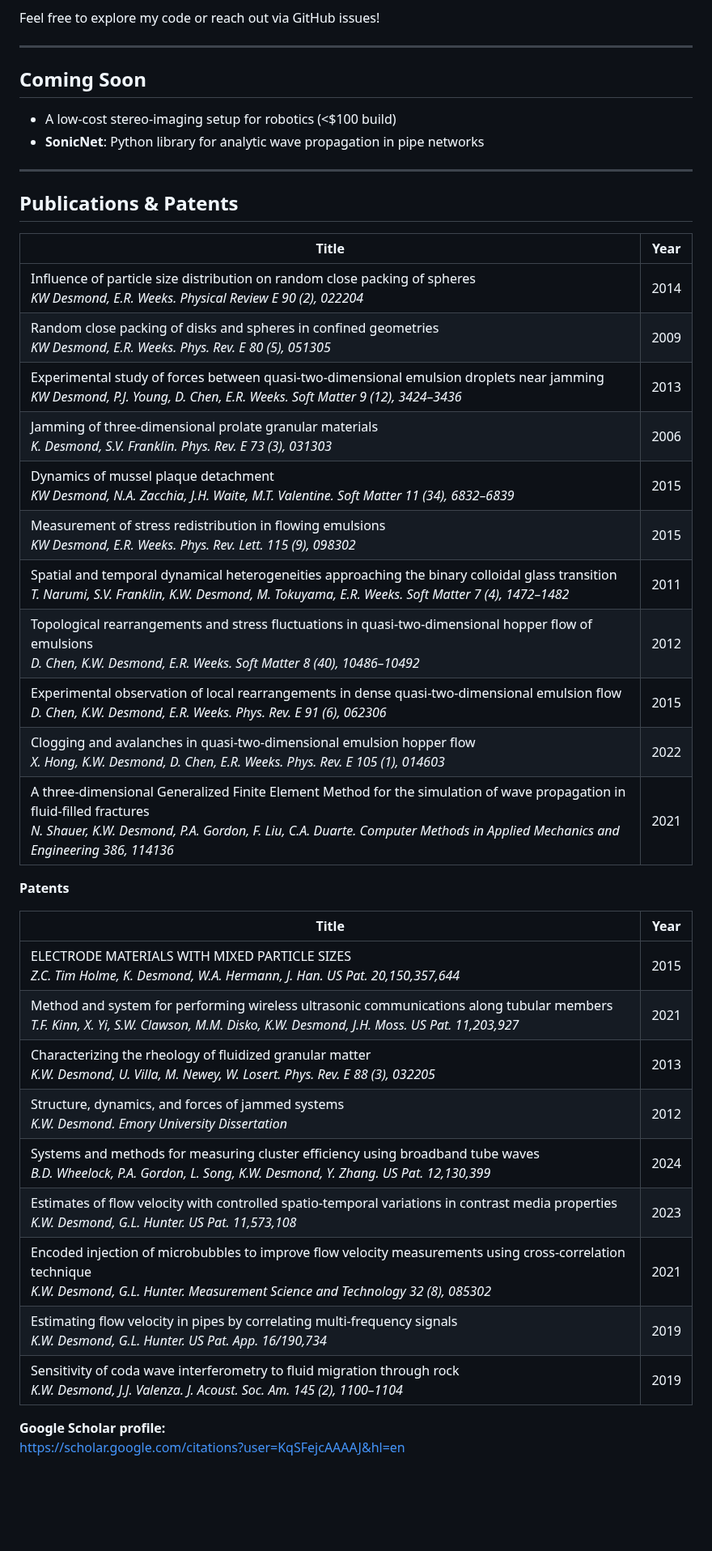
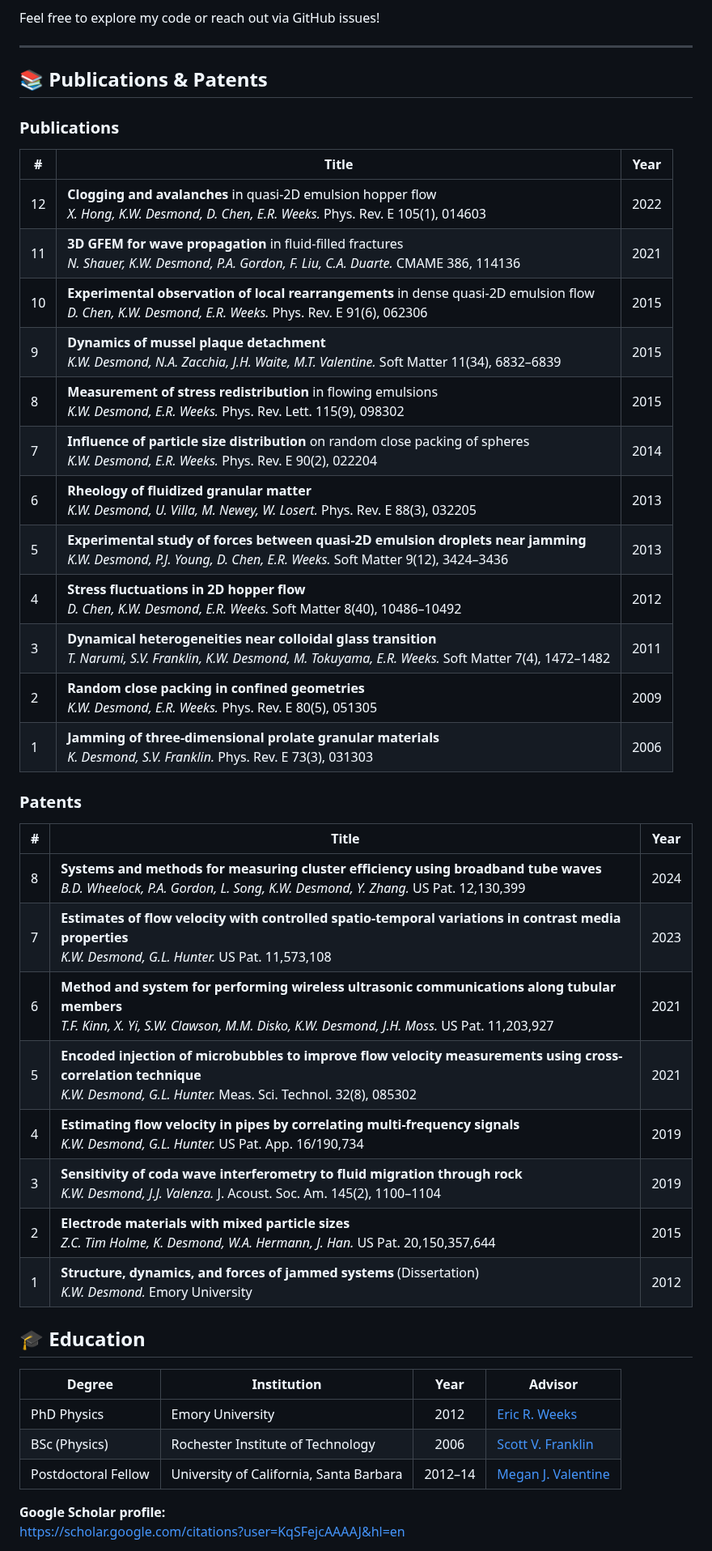
Before and after one commit to KD-physics/KD-physics.github.io, a Markdown page: index.md, the part around one of its changes. Shown at 81% size. Drawn GitHub-style; blank space fills up the shorter version.

```diff
--- a/index.md
+++ b/index.md
@@ -42,42 +51,45 @@ Feel free to explore my code or reach out via GitHub issues!
 
 ---
 
-## Coming Soon
+## 📚 Publications & Patents
 
-- A low-cost stereo-imaging setup for robotics (<\$100 build)
-- **SonicNet**: Python library for analytic wave propagation in pipe networks
+### Publications
 
----
+| #  | Title                                                                                                                                                             | Year |
+| -- | ----------------------------------------------------------------------------------------------------------------------------------------------------------------- | :--: |
+| 12  | **Clogging and avalanches** in quasi-2D emulsion hopper flow<br>*X. Hong, K.W. Desmond, D. Chen, E.R. Weeks.* Phys. Rev. E 105(1), 014603                         | 2022 |
+| 11  | **3D GFEM for wave propagation** in fluid-filled fractures<br>*N. Shauer, K.W. Desmond, P.A. Gordon, F. Liu, C.A. Duarte.* CMAME 386, 114136                      | 2021 |
+| 10  | **Experimental observation of local rearrangements** in dense quasi-2D emulsion flow<br>*D. Chen, K.W. Desmond, E.R. Weeks.* Phys. Rev. E 91(6), 062306           | 2015 |
+| 9  | **Dynamics of mussel plaque detachment**<br>*K.W. Desmond, N.A. Zacchia, J.H. Waite, M.T. Valentine.* Soft Matter 11(34), 6832–6839                               | 2015 |
+| 8  | **Measurement of stress redistribution** in flowing emulsions<br>*K.W. Desmond, E.R. Weeks.* Phys. Rev. Lett. 115(9), 098302                                      | 2015 |
+| 7  | **Influence of particle size distribution** on random close packing of spheres<br>*K.W. Desmond, E.R. Weeks.* Phys. Rev. E 90(2), 022204                          | 2014 |
+| 6  | **Rheology of fluidized granular matter**<br>*K.W. Desmond, U. Villa, M. Newey, W. Losert.* Phys. Rev. E 88(3), 032205                                            | 2013 |
+| 5  | **Experimental study of forces between quasi-2D emulsion droplets near jamming**<br>*K.W. Desmond, P.J. Young, D. Chen, E.R. Weeks.* Soft Matter 9(12), 3424–3436 | 2013 |
+| 4  | **Stress fluctuations in 2D hopper flow**<br>*D. Chen, K.W. Desmond, E.R. Weeks.* Soft Matter 8(40), 10486–10492                                                  | 2012 |
+| 3 | **Dynamical heterogeneities near colloidal glass transition**<br>*T. Narumi, S.V. Franklin, K.W. Desmond, M. Tokuyama, E.R. Weeks.* Soft Matter 7(4), 1472–1482   | 2011 |
+| 2 | **Random close packing in confined geometries**<br>*K.W. Desmond, E.R. Weeks.* Phys. Rev. E 80(5), 051305                                                         | 2009 |
+| 1 | **Jamming of three-dimensional prolate granular materials**<br>*K. Desmond, S.V. Franklin.* Phys. Rev. E 73(3), 031303                                            | 2006 |
 
-## Publications & Patents
+### Patents
 
-| Title                                                                                                                                                 | Year |
-|-------------------------------------------------------------------------------------------------------------------------------------------------------|:----:|
-| Influence of particle size distribution on random close packing of spheres<br>*KW Desmond, E.R. Weeks. Physical Review E 90 (2), 022204*               | 2014 |
-| Random close packing of disks and spheres in confined geometries<br>*KW Desmond, E.R. Weeks. Phys. Rev. E 80 (5), 051305*                                 | 2009 |
-| Experimental study of forces between quasi-two-dimensional emulsion droplets near jamming<br>*KW Desmond, P.J. Young, D. Chen, E.R. Weeks. Soft Matter 9 (12), 3424–3436* | 2013 |
-| Jamming of three-dimensional prolate granular materials<br>*K. Desmond, S.V. Franklin. Phys. Rev. E 73 (3), 031303*                                       | 2006 |
-| Dynamics of mussel plaque detachment<br>*KW Desmond, N.A. Zacchia, J.H. Waite, M.T. Valentine. Soft Matter 11 (34), 6832–6839*                           | 2015 |
-| Measurement of stress redistribution in flowing emulsions<br>*KW Desmond, E.R. Weeks. Phys. Rev. Lett. 115 (9), 098302*                                    | 2015 |
-| Spatial and temporal dynamical heterogeneities approaching the binary colloidal glass transition<br>*T. Narumi, S.V. Franklin, K.W. Desmond, M. Tokuyama, E.R. Weeks. Soft Matter 7 (4), 1472–1482* | 2011 |
-| Topological rearrangements and stress fluctuations in quasi-two-dimensional hopper flow of emulsions<br>*D. Chen, K.W. Desmond, E.R. Weeks. Soft Matter 8 (40), 10486–10492* | 2012 |
-| Experimental observation of local rearrangements in dense quasi-two-dimensional emulsion flow<br>*D. Chen, K.W. Desmond, E.R. Weeks. Phys. Rev. E 91 (6), 062306* | 2015 |
-| Clogging and avalanches in quasi-two-dimensional emulsion hopper flow<br>*X. Hong, K.W. Desmond, D. Chen, E.R. Weeks. Phys. Rev. E 105 (1), 014603*          | 2022 |
-| A three-dimensional Generalized Finite Element Method for the simulation of wave propagation in fluid-filled fractures<br>*N. Shauer, K.W. Desmond, P.A. Gordon, F. Liu, C.A. Duarte. Computer Methods in Applied Mechanics and Engineering 386, 114136* | 2021 |
+| # | Title                                                                                                                                                                                      | Year |
+| - | ------------------------------------------------------------------------------------------------------------------------------------------------------------------------------------------ | :--: |
+| 8 | **Systems and methods for measuring cluster efficiency using broadband tube waves**<br>*B.D. Wheelock, P.A. Gordon, L. Song, K.W. Desmond, Y. Zhang.* US Pat. 12,130,399                   | 2024 |
+| 7 | **Estimates of flow velocity with controlled spatio-temporal variations in contrast media properties**<br>*K.W. Desmond, G.L. Hunter.* US Pat. 11,573,108                                  | 2023 |
+| 6 | **Method and system for performing wireless ultrasonic communications along tubular members**<br>*T.F. Kinn, X. Yi, S.W. Clawson, M.M. Disko, K.W. Desmond, J.H. Moss.* US Pat. 11,203,927 | 2021 |
+| 5 | **Encoded injection of microbubbles to improve flow velocity measurements using cross-correlation technique**<br>*K.W. Desmond, G.L. Hunter.* Meas. Sci. Technol. 32(8), 085302            | 2021 |
+| 4 | **Estimating flow velocity in pipes by correlating multi-frequency signals**<br>*K.W. Desmond, G.L. Hunter.* US Pat. App. 16/190,734                                                       | 2019 |
+| 3 | **Sensitivity of coda wave interferometry to fluid migration through rock**<br>*K.W. Desmond, J.J. Valenza.* J. Acoust. Soc. Am. 145(2), 1100–1104                                         | 2019 |
+| 2 | **Electrode materials with mixed particle sizes**<br>*Z.C. Tim Holme, K. Desmond, W\.A. Hermann, J. Han.* US Pat. 20,150,357,644                                                           | 2015 |
+| 1 | **Structure, dynamics, and forces of jammed systems** (Dissertation)<br>*K.W. Desmond.* Emory University                                                                                   | 2012 |
 
-**Patents**
+## 🎓 Education
 
-| Title                                                                                                                                                                           | Year |
-|---------------------------------------------------------------------------------------------------------------------------------------------------------------------------------|:----:|
-| ELECTRODE MATERIALS WITH MIXED PARTICLE SIZES<br>*Z.C. Tim Holme, K. Desmond, W.A. Hermann, J. Han. US Pat. 20,150,357,644*                                                    | 2015 |
-| Method and system for performing wireless ultrasonic communications along tubular members<br>*T.F. Kinn, X. Yi, S.W. Clawson, M.M. Disko, K.W. Desmond, J.H. Moss. US Pat. 11,203,927* | 2021 |
-| Characterizing the rheology of fluidized granular matter<br>*K.W. Desmond, U. Villa, M. Newey, W. Losert. Phys. Rev. E 88 (3), 032205*                                           | 2013 |
-| Structure, dynamics, and forces of jammed systems<br>*K.W. Desmond. Emory University Dissertation*                                                                               | 2012 |
-| Systems and methods for measuring cluster efficiency using broadband tube waves<br>*B.D. Wheelock, P.A. Gordon, L. Song, K.W. Desmond, Y. Zhang. US Pat. 12,130,399*           | 2024 |
-| Estimates of flow velocity with controlled spatio-temporal variations in contrast media properties<br>*K.W. Desmond, G.L. Hunter. US Pat. 11,573,108*                            | 2023 |
-| Encoded injection of microbubbles to improve flow velocity measurements using cross-correlation technique<br>*K.W. Desmond, G.L. Hunter. Measurement Science and Technology 32 (8), 085302* | 2021 |
-| Estimating flow velocity in pipes by correlating multi-frequency signals<br>*K.W. Desmond, G.L. Hunter. US Pat. App. 16/190,734*                                               | 2019 |
-| Sensitivity of coda wave interferometry to fluid migration through rock<br>*K.W. Desmond, J.J. Valenza. J. Acoust. Soc. Am. 145 (2), 1100–1104*                                  | 2019 |
+| Degree              | Institution                             |   Year  | Advisor                                                                  |
+| ------------------- | --------------------------------------- | :-----: | ------------------------------------------------------------------------ |
+| PhD Physics         | Emory University                        |   2012  | [Eric R. Weeks](https://faculty.college.emory.edu/sites/weeks/)          |
+| BSc (Physics)       | Rochester Institute of Technology       |   2006  | [Scott V. Franklin](https://www.rit.edu/directory/svfsps-scott-franklin) |
+| Postdoctoral Fellow | University of California, Santa Barbara | 2012–14 | [Megan J. Valentine](https://valentine.me.ucsb.edu/)                     |
 
 **Google Scholar profile:**
 https://scholar.google.com/citations?user=KqSFejcAAAAJ&hl=en
```
Also changed, not shown: other parts of index.md (+16 -7 lines).
